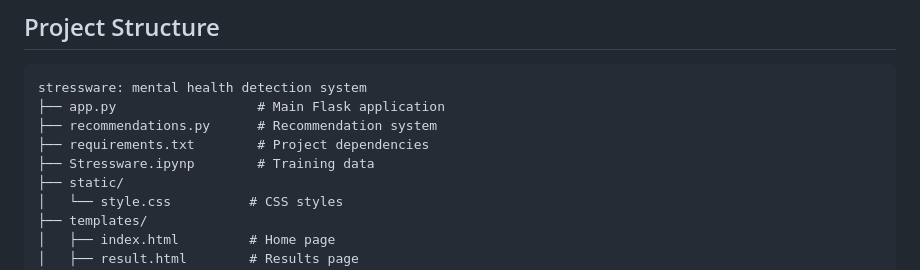
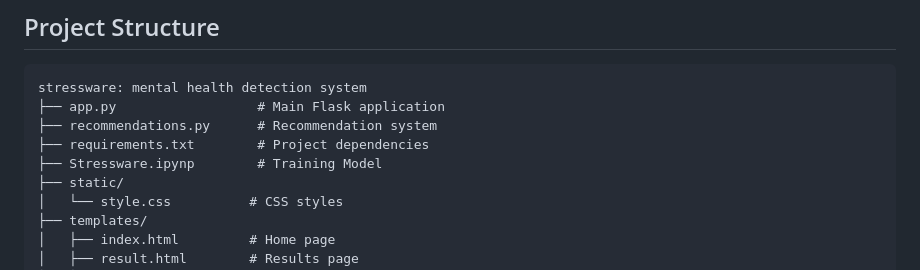
Before and after one commit to riya-py/StressWare, a Markdown page: README.md, the part around the change. Rendered like a GitHub page.

```diff
--- a/README.md
+++ b/README.md
@@ -57,7 +57,7 @@ stressware: mental health detection system
 ├── app.py                  # Main Flask application
 ├── recommendations.py      # Recommendation system
 ├── requirements.txt        # Project dependencies
-├── Stressware.ipynp        # Training data
+├── Stressware.ipynp        # Training Model
 ├── static/
 │   └── style.css          # CSS styles
 ├── templates/
```
